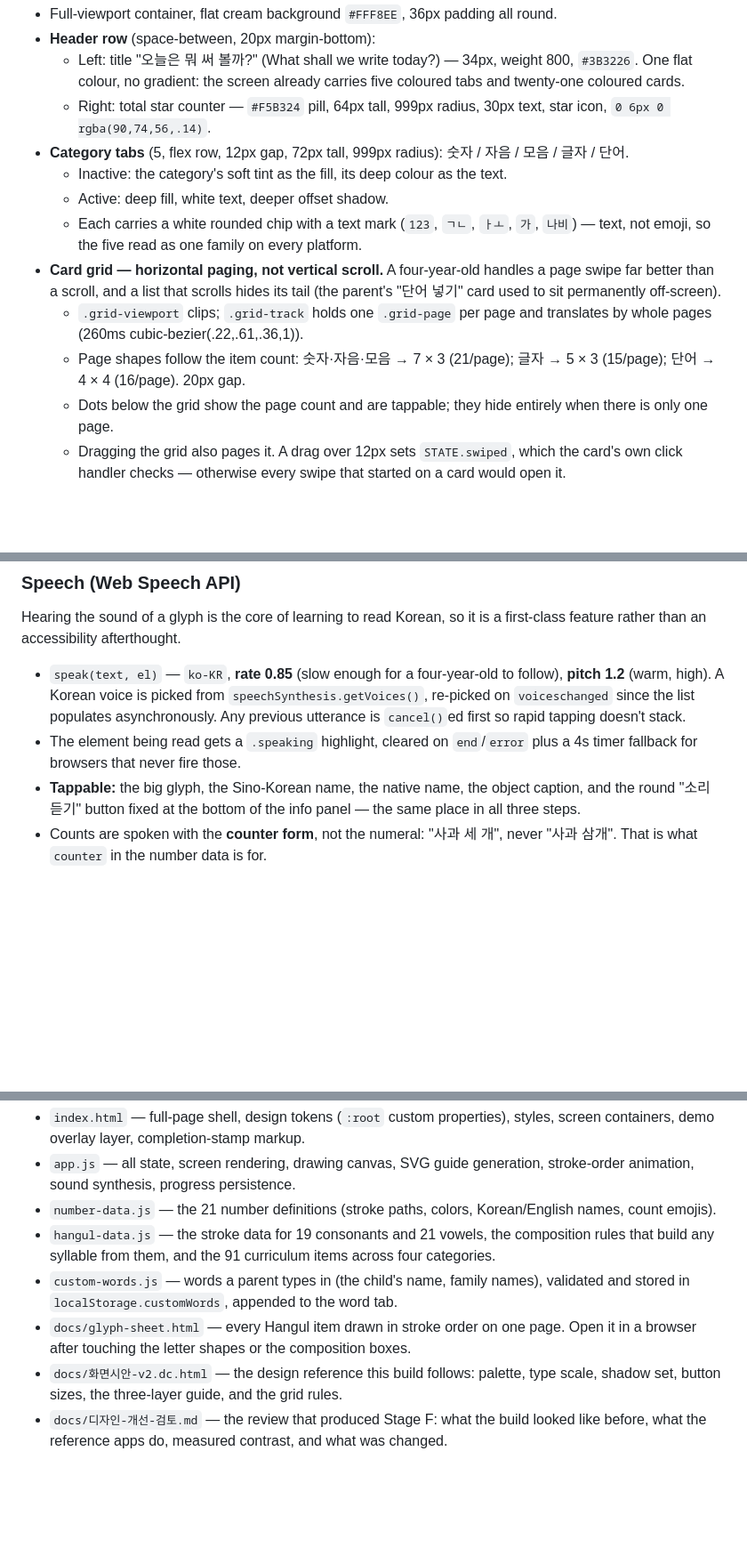
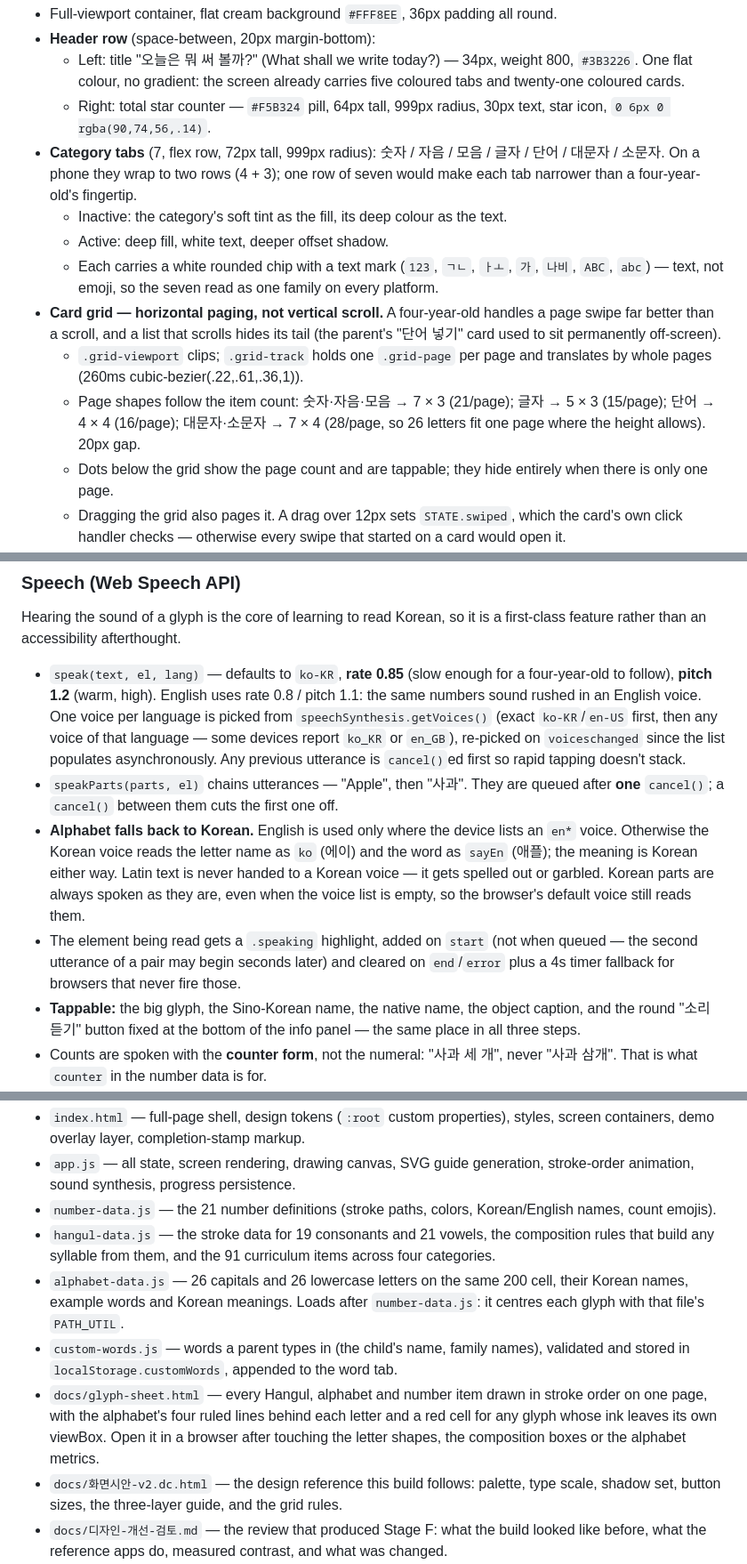
Before and after one commit to hayanhuman-code/hangulssugi, a Markdown page: README.md, 3 parts joined by grey strips. Shown at 89% size. GitHub-like rendering; blank space fills up the shorter version.

```diff
--- a/README.md
+++ b/README.md
@@ -27,13 +29,13 @@ Preserve the interaction model, motion timing, and visual hierarchy. Substitute
 - **Header row** (space-between, 20px margin-bottom):
   - Left: title "오늘은 뭐 써 볼까?" (What shall we write today?) — 34px, weight 800, `#3B3226`. One flat colour, no gradient: the screen already carries five coloured tabs and twenty-one coloured cards.
   - Right: total star counter — `#F5B324` pill, 64px tall, 999px radius, 30px text, star icon, `0 6px 0 rgba(90,74,56,.14)`.
-- **Category tabs** (5, flex row, 12px gap, 72px tall, 999px radius): 숫자 / 자음 / 모음 / 글자 / 단어.
+- **Category tabs** (7, flex row, 72px tall, 999px radius): 숫자 / 자음 / 모음 / 글자 / 단어 / 대문자 / 소문자. On a phone they wrap to two rows (4 + 3); one row of seven would make each tab narrower than a four-year-old's fingertip.
   - Inactive: the category's soft tint as the fill, its deep colour as the text.
   - Active: deep fill, white text, deeper offset shadow.
-  - Each carries a white rounded chip with a text mark (`123`, `ㄱㄴ`, `ㅏㅗ`, `가`, `나비`) — text, not emoji, so the five read as one family on every platform.
+  - Each carries a white rounded chip with a text mark (`123`, `ㄱㄴ`, `ㅏㅗ`, `가`, `나비`, `ABC`, `abc`) — text, not emoji, so the seven read as one family on every platform.
 - **Card grid — horizontal paging, not vertical scroll.** A four-year-old handles a page swipe far better than a scroll, and a list that scrolls hides its tail (the parent's "단어 넣기" card used to sit permanently off-screen).
   - `.grid-viewport` clips; `.grid-track` holds one `.grid-page` per page and translates by whole pages (260ms cubic-bezier(.22,.61,.36,1)).
-  - Page shapes follow the item count: 숫자·자음·모음 → 7 × 3 (21/page); 글자 → 5 × 3 (15/page); 단어 → 4 × 4 (16/page). 20px gap.
+  - Page shapes follow the item count: 숫자·자음·모음 → 7 × 3 (21/page); 글자 → 5 × 3 (15/page); 단어 → 4 × 4 (16/page); 대문자·소문자 → 7 × 4 (28/page, so 26 letters fit one page where the height allows). 20px gap.
   - Dots below the grid show the page count and are tappable; they hide entirely when there is only one page.
   - Dragging the grid also pages it. A drag over 12px sets `STATE.swiped`, which the card's own click handler checks — otherwise every swipe that started on a card would open it.
 
@@ -140,8 +142,10 @@ Every deferred callback goes through `later(fn, ms)`, which records the id in `S
 ### Speech (Web Speech API)
 Hearing the sound of a glyph is the core of learning to read Korean, so it is a first-class feature rather than an accessibility afterthought.
 
-- `speak(text, el)` — `ko-KR`, **rate 0.85** (slow enough for a four-year-old to follow), **pitch 1.2** (warm, high). A Korean voice is picked from `speechSynthesis.getVoices()`, re-picked on `voiceschanged` since the list populates asynchronously. Any previous utterance is `cancel()`ed first so rapid tapping doesn't stack.
-- The element being read gets a `.speaking` highlight, cleared on `end`/`error` plus a 4s timer fallback for browsers that never fire those.
+- `speak(text, el, lang)` — defaults to `ko-KR`, **rate 0.85** (slow enough for a four-year-old to follow), **pitch 1.2** (warm, high). English uses rate 0.8 / pitch 1.1: the same numbers sound rushed in an English voice. One voice per language is picked from `speechSynthesis.getVoices()` (exact `ko-KR`/`en-US` first, then any voice of that language — some devices report `ko_KR` or `en_GB`), re-picked on `voiceschanged` since the list populates asynchronously. Any previous utterance is `cancel()`ed first so rapid tapping doesn't stack.
+- `speakParts(parts, el)` chains utterances — "Apple", then "사과". They are queued after **one** `cancel()`; a `cancel()` between them cuts the first one off.
+- **Alphabet falls back to Korean.** English is used only where the device lists an `en*` voice. Otherwise the Korean voice reads the letter name as `ko` (에이) and the word as `sayEn` (애플); the meaning is Korean either way. Latin text is never handed to a Korean voice — it gets spelled out or garbled. Korean parts are always spoken as they are, even when the voice list is empty, so the browser's default voice still reads them.
+- The element being read gets a `.speaking` highlight, added on `start` (not when queued — the second utterance of a pair may begin seconds later) and cleared on `end`/`error` plus a 4s timer fallback for browsers that never fire those.
 - **Tappable:** the big glyph, the Sino-Korean name, the native name, the object caption, and the round "소리 듣기" button fixed at the bottom of the info panel — the same place in all three steps.
 - Counts are spoken with the **counter form**, not the numeral: "사과 세 개", never "사과 삼개". That is what `counter` in the number data is for.
 - Entering a number speaks its name once; moving between steps does not repeat it. Going home cancels any speech in flight.
@@ -369,8 +383,9 @@ Bundled in this handoff:
 - `app.js` — all state, screen rendering, drawing canvas, SVG guide generation, stroke-order animation, sound synthesis, progress persistence.
 - `number-data.js` — the 21 number definitions (stroke paths, colors, Korean/English names, count emojis).
 - `hangul-data.js` — the stroke data for 19 consonants and 21 vowels, the composition rules that build any syllable from them, and the 91 curriculum items across four categories.
+- `alphabet-data.js` — 26 capitals and 26 lowercase letters on the same 200 cell, their Korean names, example words and Korean meanings. Loads after `number-data.js`: it centres each glyph with that file's `PATH_UTIL`.
 - `custom-words.js` — words a parent types in (the child's name, family names), validated and stored in `localStorage.customWords`, appended to the word tab.
-- `docs/glyph-sheet.html` — every Hangul item drawn in stroke order on one page. Open it in a browser after touching the letter shapes or the composition boxes.
+- `docs/glyph-sheet.html` — every Hangul, alphabet and number item drawn in stroke order on one page, with the alphabet's four ruled lines behind each letter and a red cell for any glyph whose ink leaves its own viewBox. Open it in a browser after touching the letter shapes, the composition boxes or the alphabet metrics.
 - `docs/화면시안-v2.dc.html` — the design reference this build follows: palette, type scale, shadow
   set, button sizes, the three-layer guide, and the grid rules.
 - `docs/디자인-개선-검토.md` — the review that produced Stage F: what the build looked like before,
```
Also changed, not shown: other parts of README.md (+41 -3 lines).
